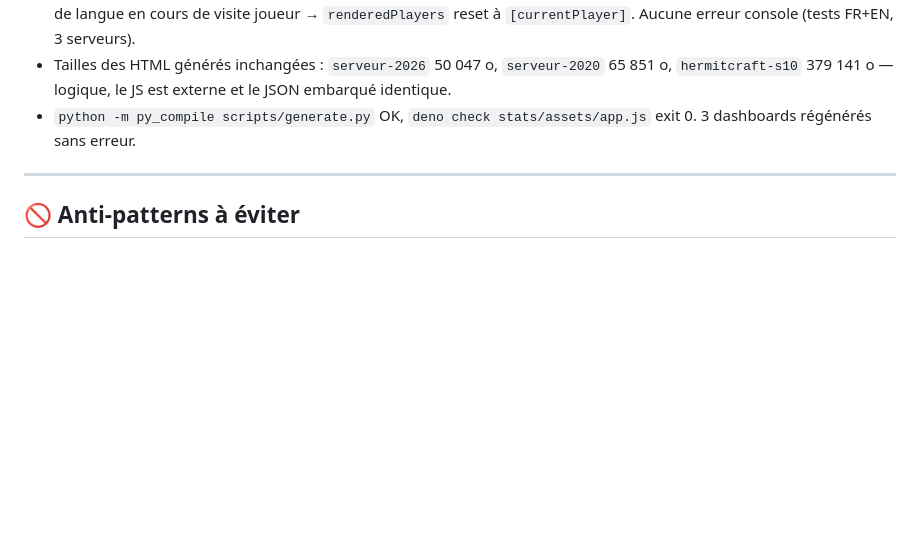
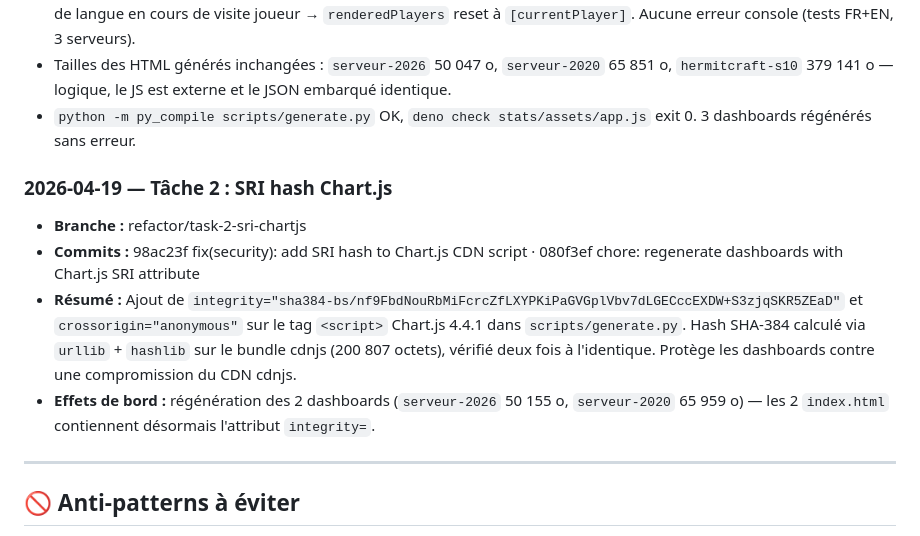
Before and after one commit to Skycryck/minecraft, a Markdown page: PLAN.md, the part around the change. Rendered like a GitHub page; blank space fills up the shorter version.

Commit message:
chore: mark task 2 as done

```diff
--- a/PLAN.md
+++ b/PLAN.md
@@ -513,6 +513,13 @@
 - Tailles des HTML générés inchangées : `serveur-2026` 50 047 o, `serveur-2020` 65 851 o, `hermitcraft-s10` 379 141 o — logique, le JS est externe et le JSON embarqué identique.
 - `python -m py_compile scripts/generate.py` OK, `deno check stats/assets/app.js` exit 0. 3 dashboards régénérés sans erreur.
 
+### 2026-04-19 — Tâche 2 : SRI hash Chart.js
+
+- **Branche :** refactor/task-2-sri-chartjs
+- **Commits :** 98ac23f fix(security): add SRI hash to Chart.js CDN script · 080f3ef chore: regenerate dashboards with Chart.js SRI attribute
+- **Résumé :** Ajout de `integrity="sha384-bs/nf9FbdNouRbMiFcrcZfLXYPKiPaGVGplVbv7dLGECccEXDW+S3zjqSKR5ZEaD"` et `crossorigin="anonymous"` sur le tag `<script>` Chart.js 4.4.1 dans `scripts/generate.py`. Hash SHA-384 calculé via `urllib` + `hashlib` sur le bundle cdnjs (200 807 octets), vérifié deux fois à l'identique. Protège les dashboards contre une compromission du CDN cdnjs.
+- **Effets de bord :** régénération des 2 dashboards (`serveur-2026` 50 155 o, `serveur-2020` 65 959 o) — les 2 `index.html` contiennent désormais l'attribut `integrity=`.
+
 ---
 
 ## 🚫 Anti-patterns à éviter
```
